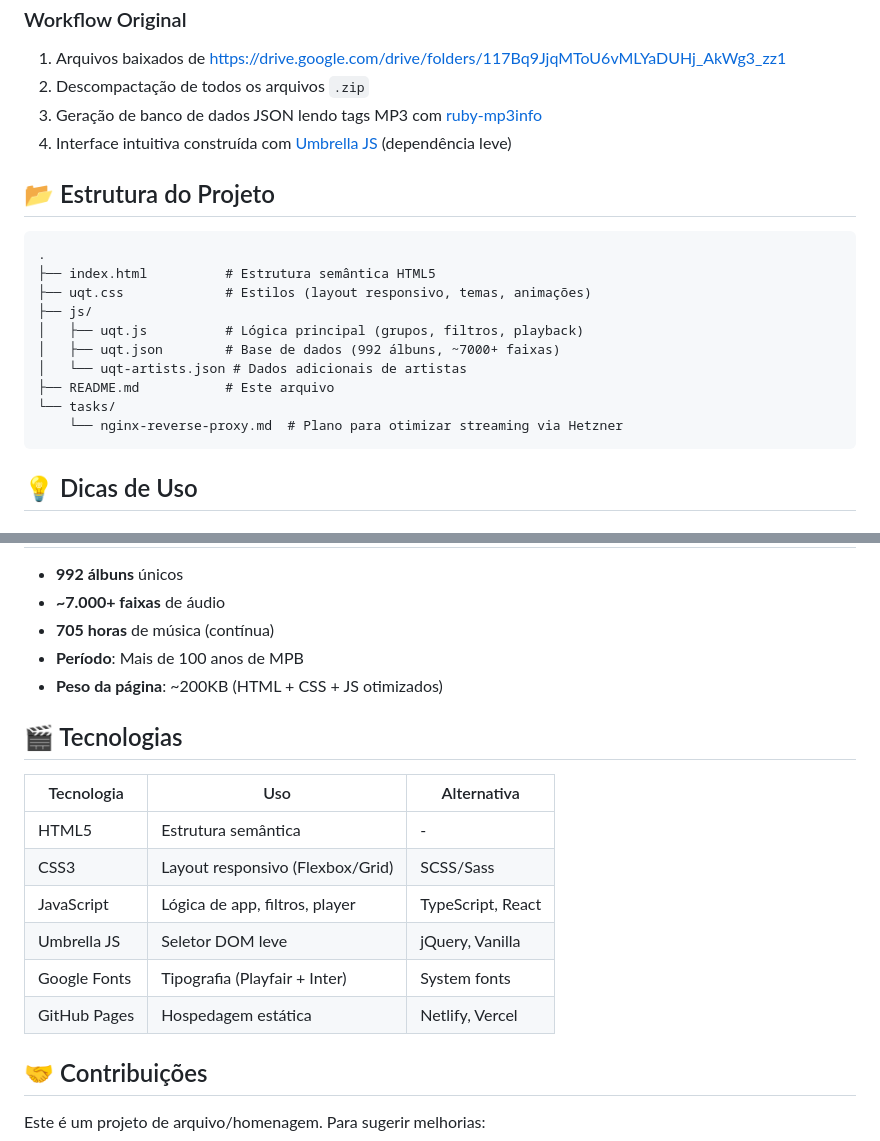
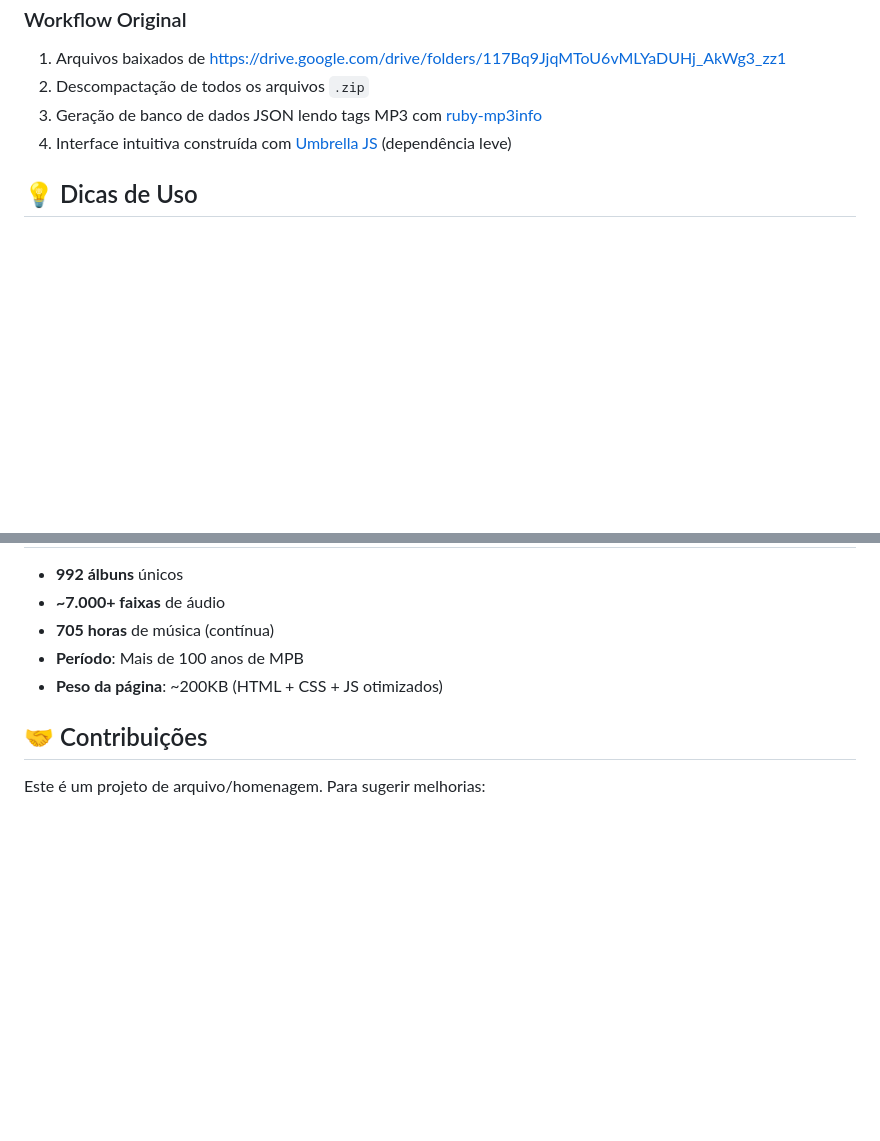
Before and after one commit to rafapolo/uqt, a Markdown page: README.md, 2 parts joined by grey strips. Drawn GitHub-style; blank space fills up the shorter version.

Commit message:
Update README formatting

````diff
--- a/README.md
+++ b/README.md
@@ -45,21 +45,6 @@ Nenhuma instalação necessária — acesse direto no navegador, em qualquer dis
 3. Geração de banco de dados JSON lendo tags MP3 com [ruby-mp3info](https://github.com/moumar/ruby-mp3info)
 4. Interface intuitiva construída com [Umbrella JS](https://umbrellajs.com/) (dependência leve)
 
-## 📂 Estrutura do Projeto
-
-```
-.
-├── index.html          # Estrutura semântica HTML5
-├── uqt.css             # Estilos (layout responsivo, temas, animações)
-├── js/
-│   ├── uqt.js          # Lógica principal (grupos, filtros, playback)
-│   ├── uqt.json        # Base de dados (992 álbuns, ~7000+ faixas)
-│   └── uqt-artists.json # Dados adicionais de artistas
-├── README.md           # Este arquivo
-└── tasks/
-    └── nginx-reverse-proxy.md  # Plano para otimizar streaming via Hetzner
-```
-
 ## 💡 Dicas de Uso
 
 ### Exploração Rápida
@@ -97,17 +82,6 @@ Atualmente as faixas são servidas via `https://subzku.net/uqt`. Para ambientes
 - **Período**: Mais de 100 anos de MPB
 - **Peso da página**: ~200KB (HTML + CSS + JS otimizados)
 
-## 🎬 Tecnologias
-
-| Tecnologia | Uso | Alternativa |
-|-----------|-----|-----------|
-| HTML5 | Estrutura semântica | - |
-| CSS3 | Layout responsivo (Flexbox/Grid) | SCSS/Sass |
-| JavaScript | Lógica de app, filtros, player | TypeScript, React |
-| Umbrella JS | Seletor DOM leve | jQuery, Vanilla |
-| Google Fonts | Tipografia (Playfair + Inter) | System fonts |
-| GitHub Pages | Hospedagem estática | Netlify, Vercel |
-
 ## 🤝 Contribuições
 
 Este é um projeto de arquivo/homenagem. Para sugerir melhorias:
````
